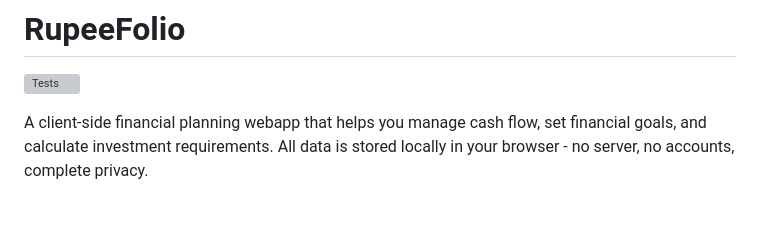
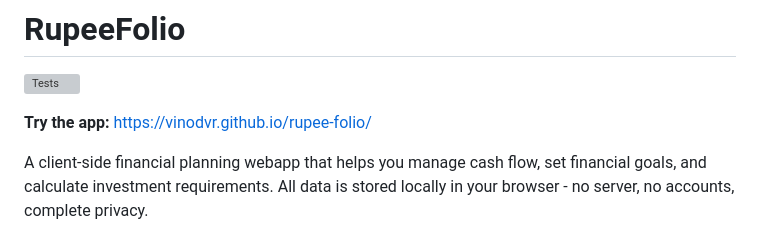
Before and after one commit to vinodvr/rupee-folio, a Markdown page: README.md, the part around the change. Rendered like a GitHub page; blank space fills up the shorter version; grey boxes are pictures that could not be loaded.

Commit message:
Add link to try the app in README
Co-Authored-By: Claude Opus 4.5 <noreply@anthropic.com>

```diff
--- a/README.md
+++ b/README.md
@@ -1,6 +1,8 @@
 # RupeeFolio
 
 ![Tests](https://github.com/vinodvr/rupee-folio/actions/workflows/test.yml/badge.svg)
+
+**Try the app:** [https://vinodvr.github.io/rupee-folio/](https://vinodvr.github.io/rupee-folio/)
 
 A client-side financial planning webapp that helps you manage cash flow, set financial goals, and calculate investment requirements. All data is stored locally in your browser - no server, no accounts, complete privacy.
 
```
